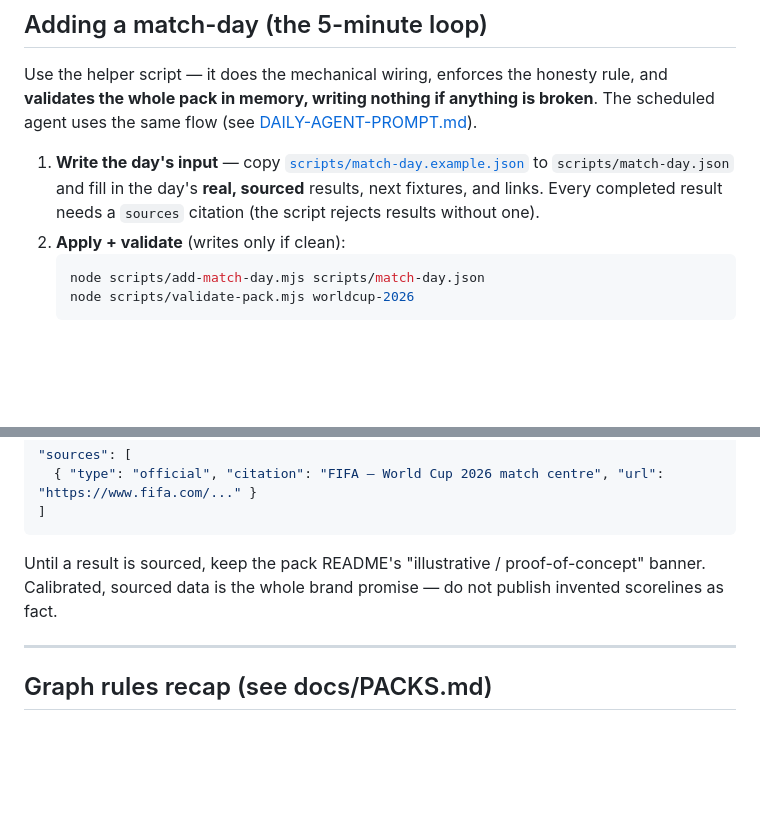
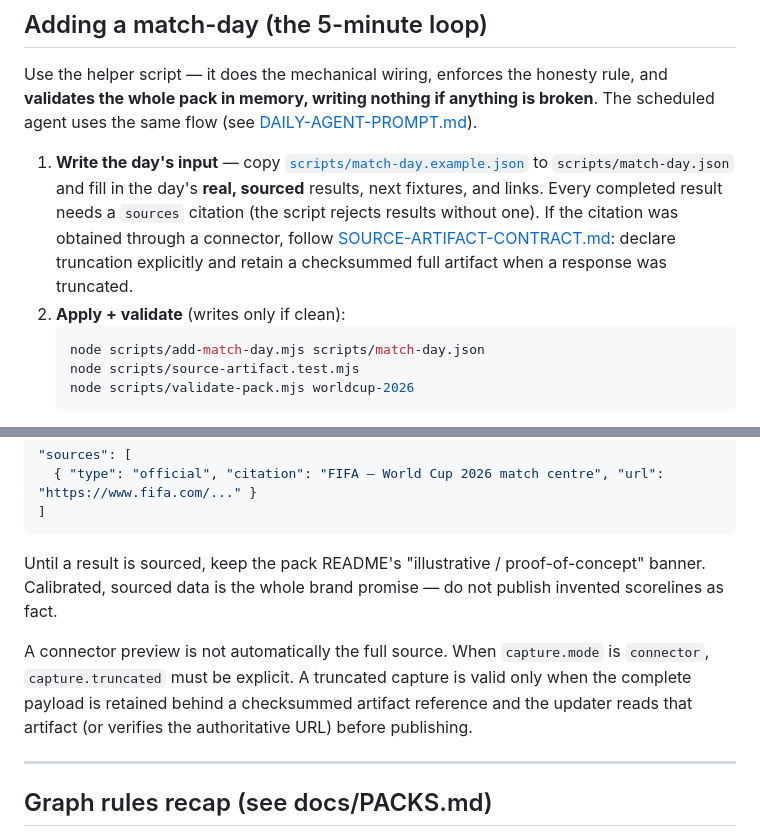
Before and after one commit to causari/causari-data, a Markdown page: docs/LIVE-UPDATES.md, 2 parts joined by grey strips. Drawn GitHub-style; blank space fills up the shorter version.

Commit message:
docs(live): document connector evidence safety

````diff
--- a/docs/LIVE-UPDATES.md
+++ b/docs/LIVE-UPDATES.md
@@ -50,10 +50,13 @@ whole pack in memory, writing nothing if anything is broken**. The scheduled age
 
 1. **Write the day's input** — copy [`scripts/match-day.example.json`](../scripts/match-day.example.json)
    to `scripts/match-day.json` and fill in the day's **real, sourced** results, next fixtures, and links.
-   Every completed result needs a `sources` citation (the script rejects results without one).
+   Every completed result needs a `sources` citation (the script rejects results without one). If the
+   citation was obtained through a connector, follow [SOURCE-ARTIFACT-CONTRACT.md](SOURCE-ARTIFACT-CONTRACT.md):
+   declare truncation explicitly and retain a checksummed full artifact when a response was truncated.
 2. **Apply + validate** (writes only if clean):
    ```bash
    node scripts/add-match-day.mjs scripts/match-day.json
+   node scripts/source-artifact.test.mjs
    node scripts/validate-pack.mjs worldcup-2026
    ```
    If either exits non-zero, fix the input and retry — never commit a broken pack.
@@ -85,6 +88,11 @@ A `completed` result is a factual claim. Every one must carry a source, e.g.:
 
 Until a result is sourced, keep the pack README's "illustrative / proof-of-concept" banner. Calibrated, sourced data is the whole brand promise — do not publish invented scorelines as fact.
 
+A connector preview is not automatically the full source. When `capture.mode` is `connector`,
+`capture.truncated` must be explicit. A truncated capture is valid only when the complete payload is
+retained behind a checksummed artifact reference and the updater reads that artifact (or verifies the
+authoritative URL) before publishing.
+
 ---
 
 ## Graph rules recap (see docs/PACKS.md)
````
